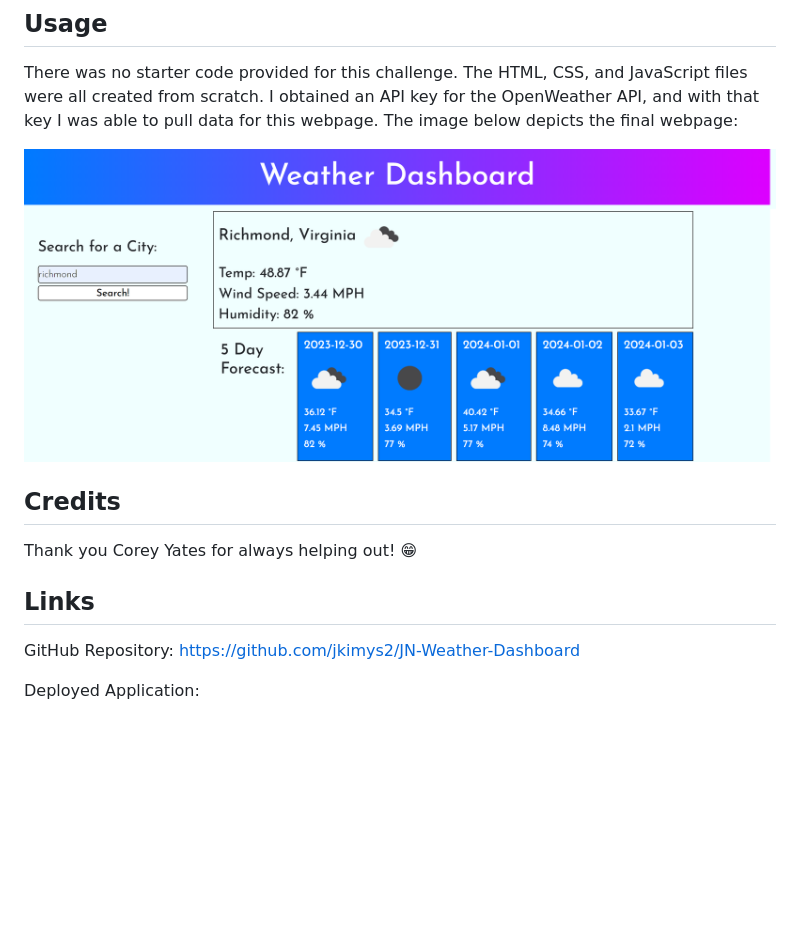
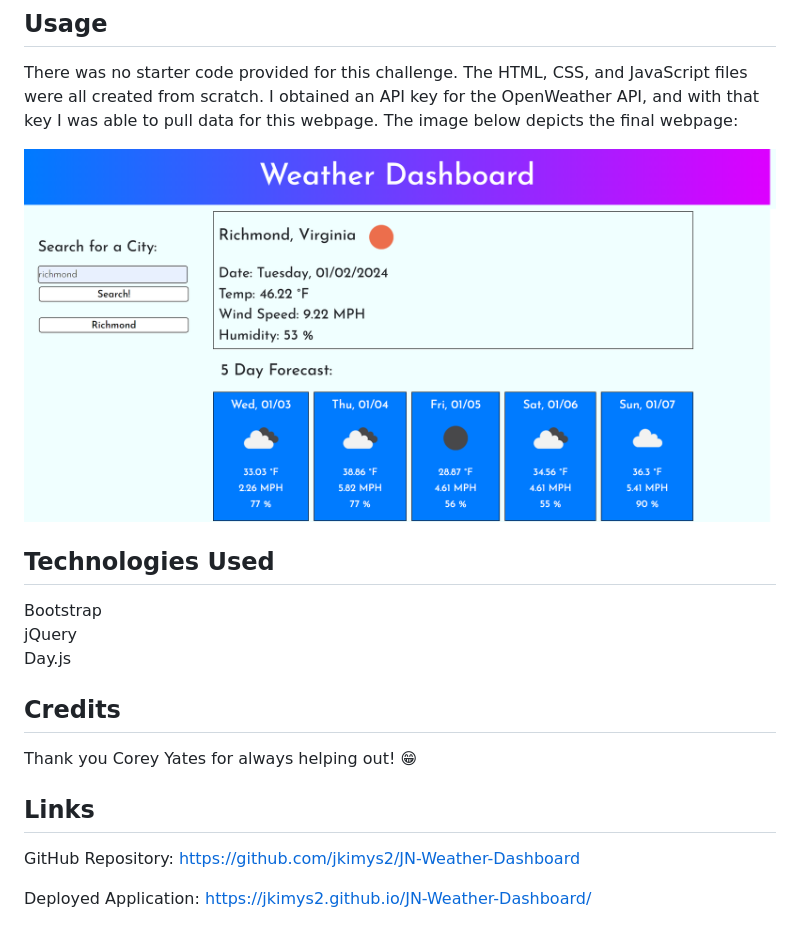
Before and after one commit to jkimys2/JN-Weather-Dashboard, a Markdown page: README.md, the part around the change. Drawn GitHub-style; pictures changed too: assets/images/screenshot.png; blank space fills up the shorter version.

```diff
--- a/README.md
+++ b/README.md
@@ -26,12 +26,20 @@ There was no starter code provided for this challenge. The HTML, CSS, and JavaSc
 ![Final Screenshot](./assets/images/screenshot.png)
 
 
+## Technologies Used
+
+Bootstrap <br>
+jQuery <br>
+Day.js
+
+
 ## Credits
 
 Thank you Corey Yates for always helping out! 😁
+
 
 ## Links
 
 GitHub Repository: https://github.com/jkimys2/JN-Weather-Dashboard
 
-Deployed Application:
+Deployed Application: https://jkimys2.github.io/JN-Weather-Dashboard/
```
